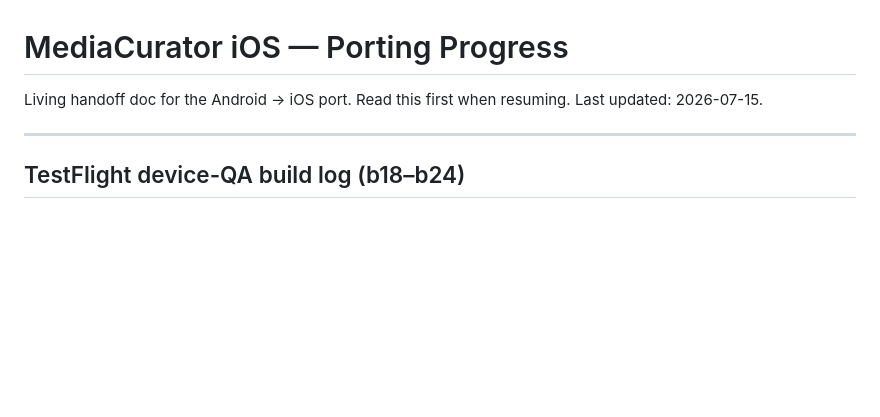
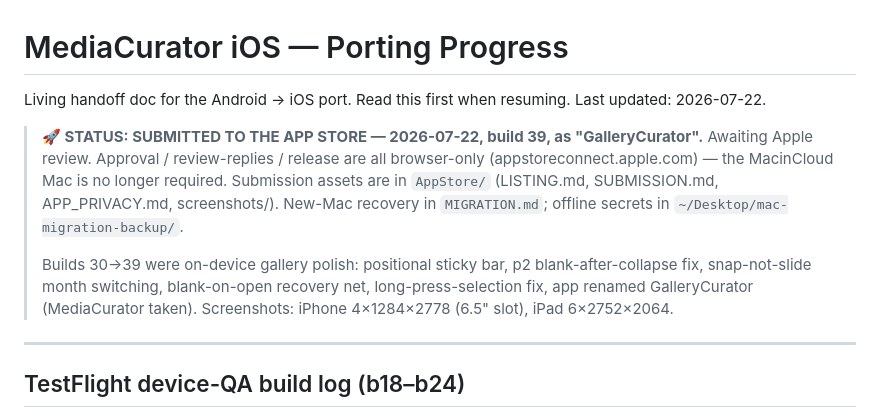
Before and after one commit to rao-anant/MediaCurator-iOS, a Markdown page: PORTING_NOTES.md, the part around the change. Drawn GitHub-style; blank space fills up the shorter version.

```diff
--- a/PORTING_NOTES.md
+++ b/PORTING_NOTES.md
@@ -1,7 +1,17 @@
 # MediaCurator iOS — Porting Progress
 
 Living handoff doc for the Android → iOS port. Read this first when resuming.
-Last updated: 2026-07-15.
+Last updated: 2026-07-22.
+
+> **🚀 STATUS: SUBMITTED TO THE APP STORE — 2026-07-22, build 39, as "GalleryCurator".**
+> Awaiting Apple review. Approval / review-replies / release are all browser-only
+> (appstoreconnect.apple.com) — the MacinCloud Mac is no longer required. Submission assets are in
+> `AppStore/` (LISTING.md, SUBMISSION.md, APP_PRIVACY.md, screenshots/). New-Mac recovery in
+> `MIGRATION.md`; offline secrets in `~/Desktop/mac-migration-backup/`.
+>
+> Builds 30→39 were on-device gallery polish: positional sticky bar, p2 blank-after-collapse fix,
+> snap-not-slide month switching, blank-on-open recovery net, long-press-selection fix, app renamed
+> GalleryCurator (MediaCurator taken). Screenshots: iPhone 4×1284×2778 (6.5" slot), iPad 6×2752×2064.
 
 ---
 
```
Also changed, not shown: AppStore/SUBMISSION.md (+30 -0 lines).
